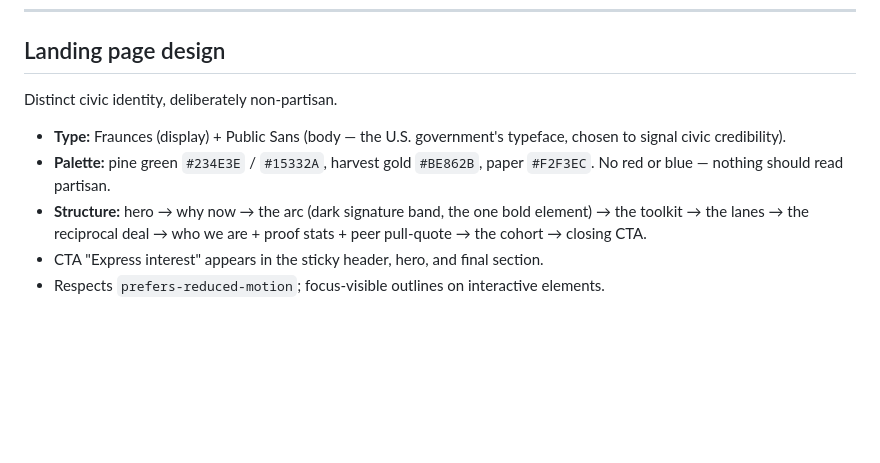
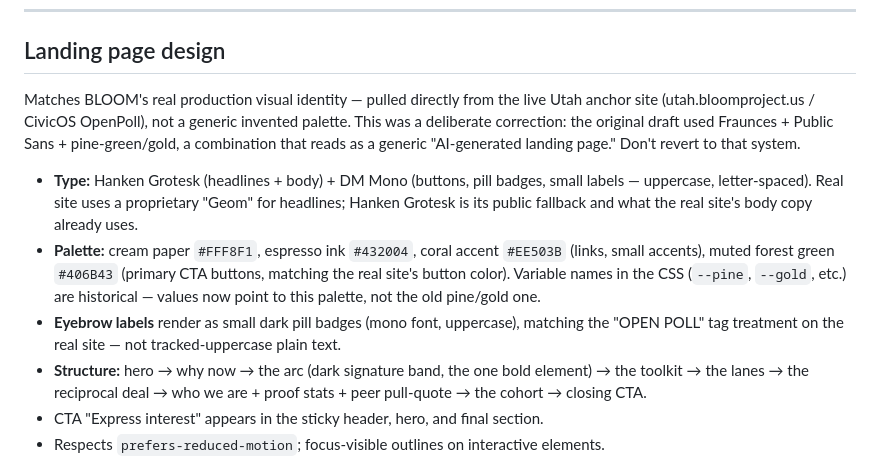
Before and after one commit to rahmin/prototyping, a Markdown page: CLAUDE.md, the part around the change. GitHub-like rendering; blank space fills up the shorter version.

Commit message:
Update CLAUDE.md design notes to match the real BLOOM visual system
Co-Authored-By: Claude Sonnet 5 <noreply@anthropic.com>

```diff
--- a/CLAUDE.md
+++ b/CLAUDE.md
@@ -87,10 +87,11 @@ Flagged rather than silently hardened into fact. Do not treat as citable yet.
 
 ## Landing page design
 
-Distinct civic identity, deliberately non-partisan.
+Matches BLOOM's real production visual identity — pulled directly from the live Utah anchor site (utah.bloomproject.us / CivicOS OpenPoll), not a generic invented palette. This was a deliberate correction: the original draft used Fraunces + Public Sans + pine-green/gold, a combination that reads as a generic "AI-generated landing page." Don't revert to that system.
 
-- **Type:** Fraunces (display) + Public Sans (body — the U.S. government's typeface, chosen to signal civic credibility).
-- **Palette:** pine green `#234E3E` / `#15332A`, harvest gold `#BE862B`, paper `#F2F3EC`. No red or blue — nothing should read partisan.
+- **Type:** Hanken Grotesk (headlines + body) + DM Mono (buttons, pill badges, small labels — uppercase, letter-spaced). Real site uses a proprietary "Geom" for headlines; Hanken Grotesk is its public fallback and what the real site's body copy already uses.
+- **Palette:** cream paper `#FFF8F1`, espresso ink `#432004`, coral accent `#EE503B` (links, small accents), muted forest green `#406B43` (primary CTA buttons, matching the real site's button color). Variable names in the CSS (`--pine`, `--gold`, etc.) are historical — values now point to this palette, not the old pine/gold one.
+- **Eyebrow labels** render as small dark pill badges (mono font, uppercase), matching the "OPEN POLL" tag treatment on the real site — not tracked-uppercase plain text.
 - **Structure:** hero → why now → the arc (dark signature band, the one bold element) → the toolkit → the lanes → the reciprocal deal → who we are + proof stats + peer pull-quote → the cohort → closing CTA.
 - CTA "Express interest" appears in the sticky header, hero, and final section.
 - Respects `prefers-reduced-motion`; focus-visible outlines on interactive elements.
```
